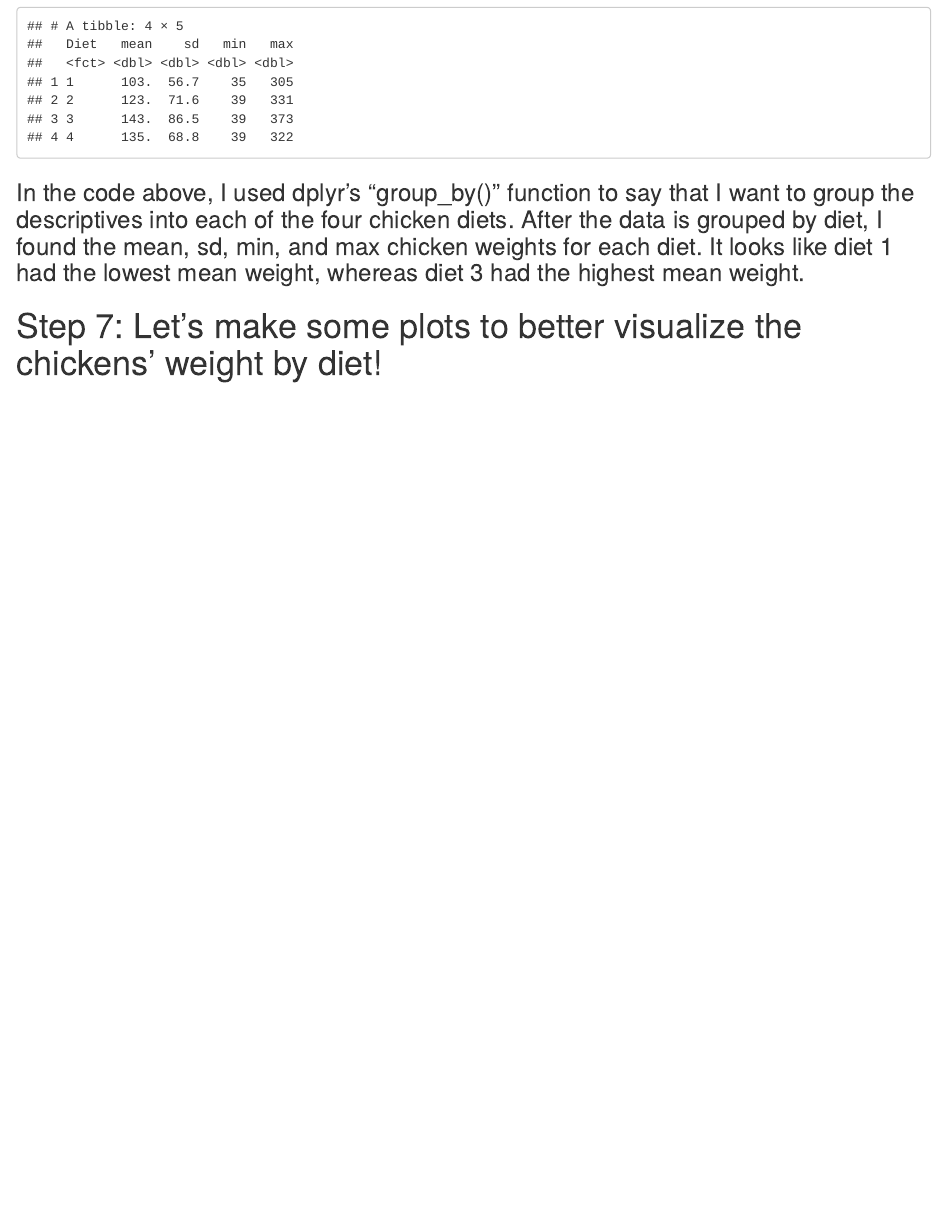
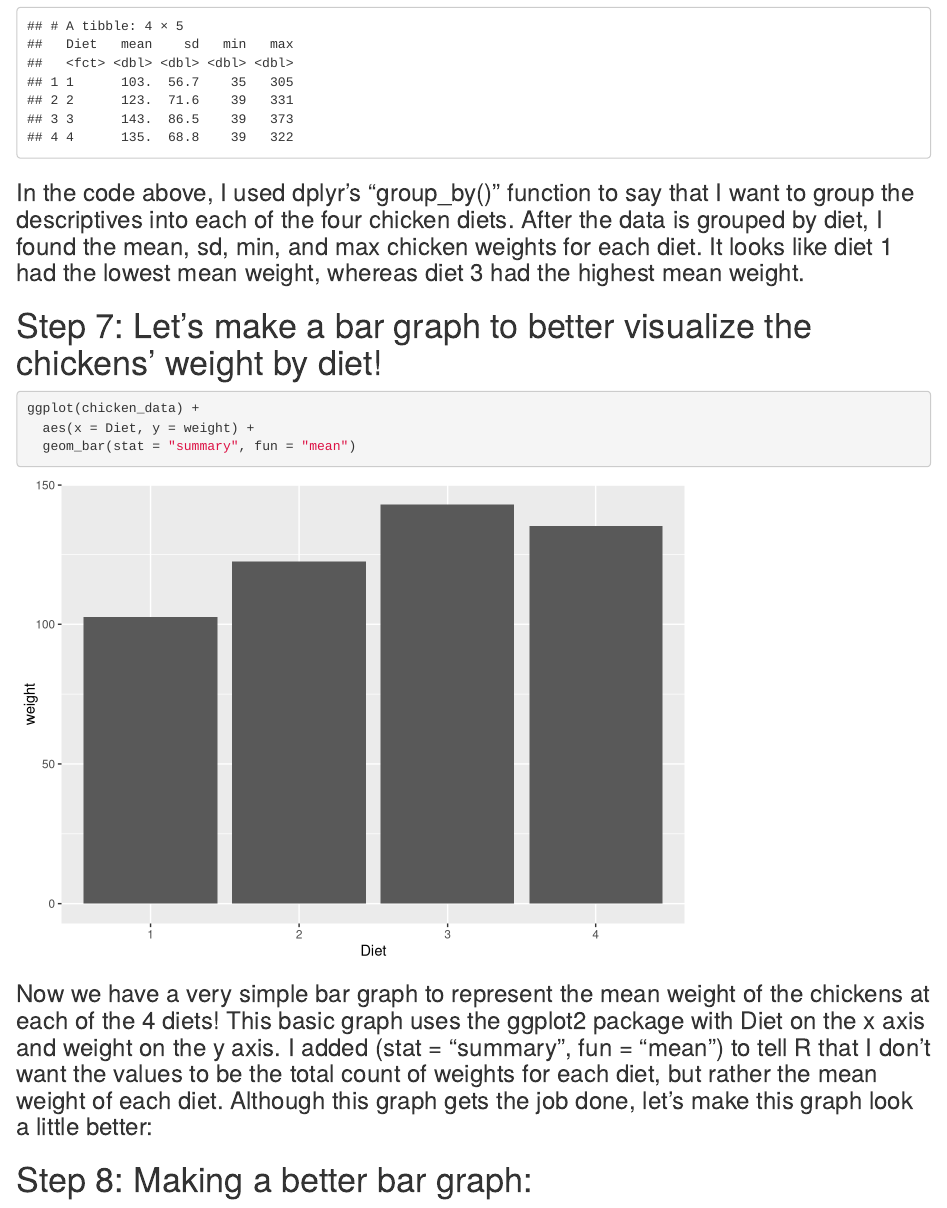
Before and after one commit to cassrichardson/project2, an R Markdown document (Portfolio Piece 2 - Data Analysis Report on Chickens.Rmd): the page in a window 1100 px wide, from 2970 px down. Rendered offline with R 4.5, knitr and Pandoc, with nearby package versions.

Commit message:
added plots

````diff
--- a/Portfolio Piece 2 - Data Analysis Report on Chickens.Rmd
+++ b/Portfolio Piece 2 - Data Analysis Report on Chickens.Rmd
@@ -96,9 +96,14 @@ print(chicken_diets)
 
 ### In the code above, I used dplyr's "group_by()" function to say that I want to group the descriptives into each of the four chicken diets. After the data is grouped by diet, I found the mean, sd, min, and max chicken weights for each diet. It looks like diet 1 had the lowest mean weight, whereas diet 3 had the highest mean weight.
 
-# Step 7: Let's make some plots to better visualize the chickens' weight by diet!
+# Step 7: Let's make a bar graph to better visualize the chickens' weight by diet!
 
-```{r bar plots}
+```{r bar graph}
+ggplot(chicken_data) +
+  aes(x = Diet, y = weight) +
+  geom_bar(stat = "summary", fun = "mean")
+```
 
+### Now we have a very simple bar graph to represent the mean weight of the chickens at each of the 4 diets! This basic graph uses the ggplot2 package with Diet on the x axis and weight on the y axis. I added (stat = "summary", fun = "mean") to tell R that I don't want the values to be the total count of weights for each diet, but rather the mean weight of each diet. Although this graph gets the job done, let's make this graph look a little better:
 
-```
+# Step 8: Making a better bar graph:
````
